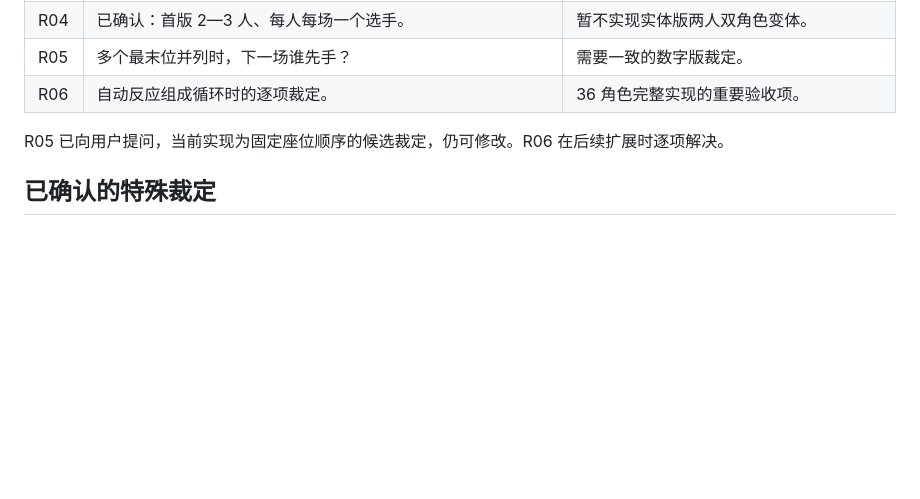
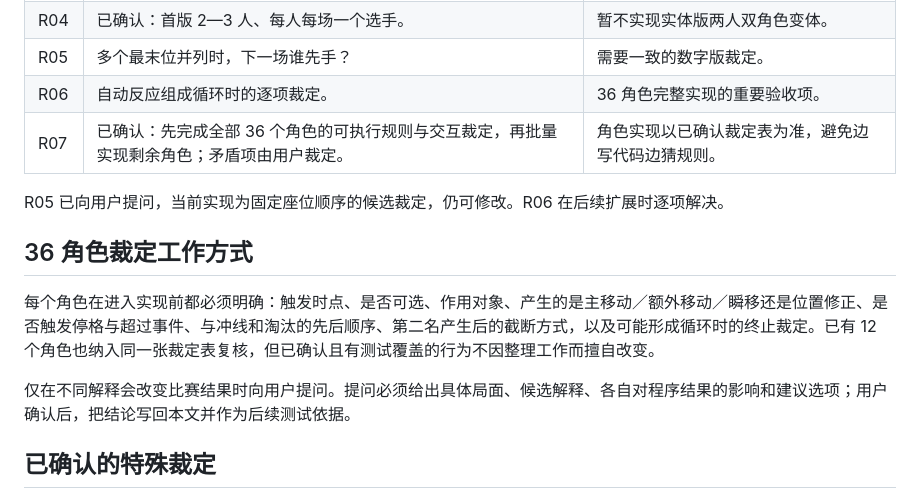
Before and after one commit to frunbang-bot/hunao_yundonghui, a Markdown page: docs/游戏规则.md, the part around the change. Drawn GitHub-style; blank space fills up the shorter version.

```diff
--- a/docs/游戏规则.md
+++ b/docs/游戏规则.md
@@ -58,8 +58,15 @@
 | R04 | 已确认：首版 2—3 人、每人每场一个选手。 | 暂不实现实体版两人双角色变体。 |
 | R05 | 多个最末位并列时，下一场谁先手？ | 需要一致的数字版裁定。 |
 | R06 | 自动反应组成循环时的逐项裁定。 | 36 角色完整实现的重要验收项。 |
+| R07 | 已确认：先完成全部 36 个角色的可执行规则与交互裁定，再批量实现剩余角色；矛盾项由用户裁定。 | 角色实现以已确认裁定表为准，避免边写代码边猜规则。 |
 
 R05 已向用户提问，当前实现为固定座位顺序的候选裁定，仍可修改。R06 在后续扩展时逐项解决。
+
+## 36 角色裁定工作方式
+
+每个角色在进入实现前都必须明确：触发时点、是否可选、作用对象、产生的是主移动／额外移动／瞬移还是位置修正、是否触发停格与超过事件、与冲线和淘汰的先后顺序、第二名产生后的截断方式，以及可能形成循环时的终止裁定。已有 12 个角色也纳入同一张裁定表复核，但已确认且有测试覆盖的行为不因整理工作而擅自改变。
+
+仅在不同解释会改变比赛结果时向用户提问。提问必须给出具体局面、候选解释、各自对程序结果的影响和建议选项；用户确认后，把结论写回本文并作为后续测试依据。
 
 ## 已确认的特殊裁定
 
```
Also changed, not shown: START_HERE.md (+8 -6 lines).
